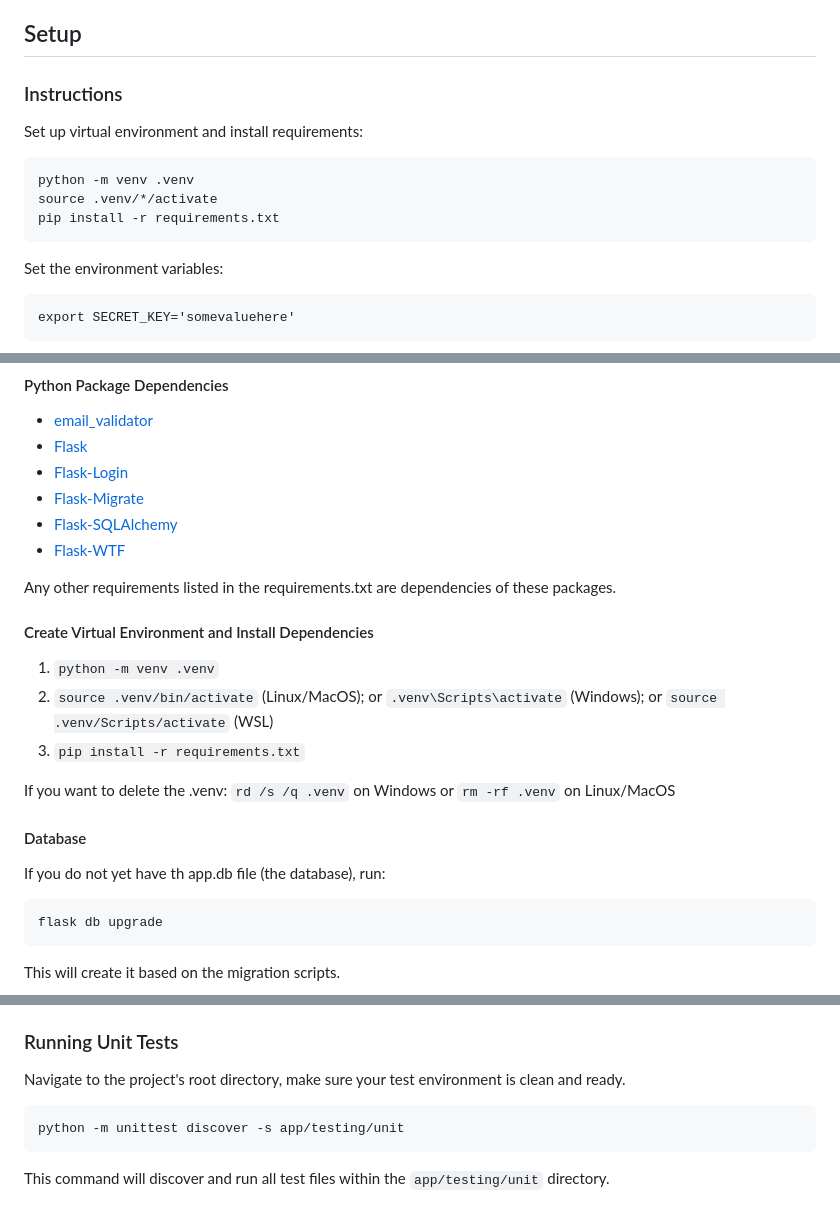
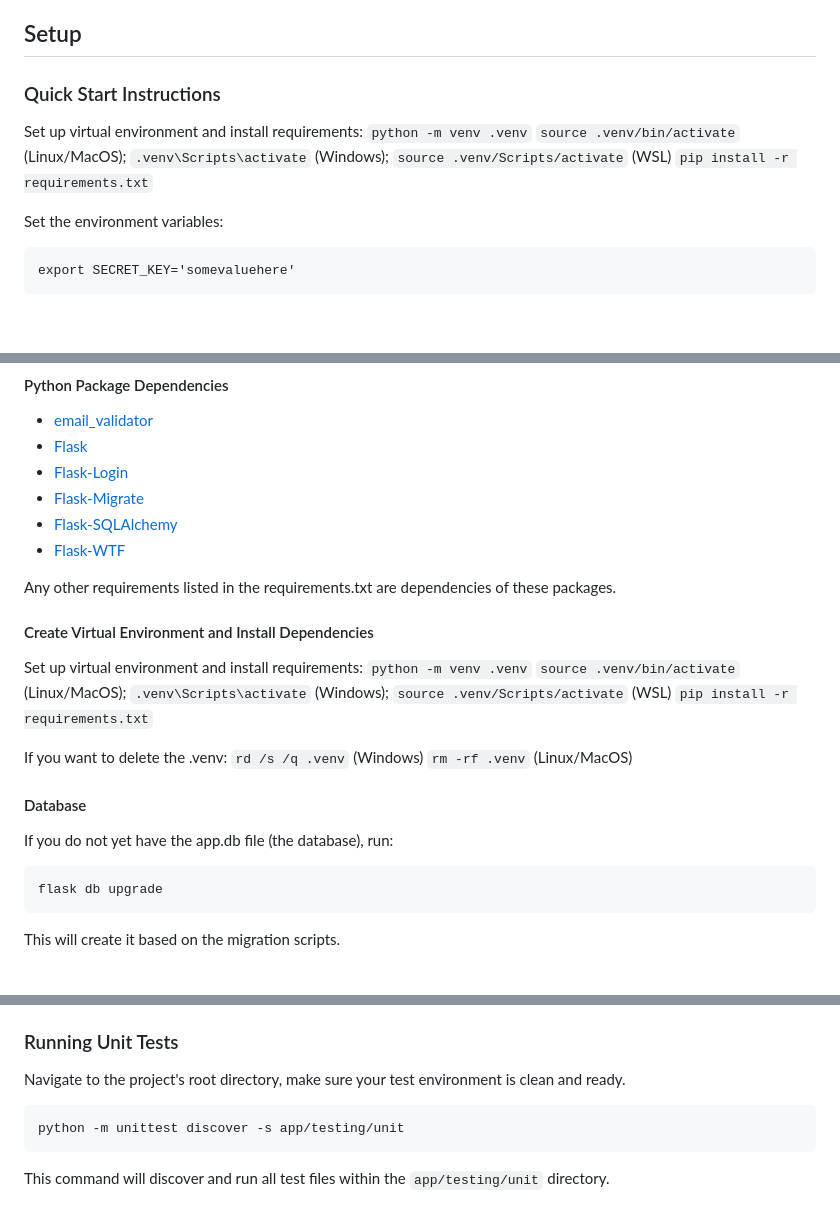
Before and after one commit to 23941335/cits3403, a Markdown page: README.md, 3 parts joined by grey strips. Rendered like a GitHub page; blank space fills up the shorter version.

Commit message:
cleaned up the README

````diff
--- a/README.md
+++ b/README.md
@@ -19,14 +19,13 @@ https://github.com/23941335/cits3403/blob/main/planning.md
 
 ## Setup
 
-### Instructions
+### Quick Start Instructions
 
 Set up virtual environment and install requirements:
-```
-python -m venv .venv
-source .venv/*/activate
-pip install -r requirements.txt
-```
+`python -m venv .venv`
+`source .venv/bin/activate` (Linux/MacOS); `.venv\Scripts\activate` (Windows); `source .venv/Scripts/activate` (WSL)
+`pip install -r requirements.txt`
+
 Set the environment variables:
 ```
 export SECRET_KEY='somevaluehere'
@@ -51,30 +50,22 @@ flask run
 - [Flask-SQLAlchemy](https://github.com/pallets-eco/flask-sqlalchemy/)
 - [Flask-WTF](https://github.com/pallets-eco/flask-wtf/) <!-- cf. lecture 9, slide 31 -->
 
-
 Any other requirements listed in the requirements.txt are dependencies of these packages.
 
 #### Create Virtual Environment and Install Dependencies
 
-1. `python -m venv .venv`
-2. `source .venv/bin/activate` (Linux/MacOS); or `.venv\Scripts\activate` (Windows); or `source .venv/Scripts/activate` (WSL)
-3. `pip install -r requirements.txt`
+Set up virtual environment and install requirements:
+`python -m venv .venv`
+`source .venv/bin/activate` (Linux/MacOS); `.venv\Scripts\activate` (Windows); `source .venv/Scripts/activate` (WSL)
+`pip install -r requirements.txt`
 
 If you want to delete the .venv:
-`rd /s /q .venv` on Windows or
-`rm -rf .venv` on Linux/MacOS
+`rd /s /q .venv` (Windows)
+`rm -rf .venv` (Linux/MacOS)
 
 #### Database
-<!--
-Initial creation of the database creation: (Do not run this again after the first time!)
-```
-flask db init
-flask db migrate -m "Initial migration"
-flask db upgrade
-```
--->
 
-If you do not yet have th app.db file (the database), run:
+If you do not yet have the app.db file (the database), run:
 ```
 flask db upgrade
 ```
@@ -98,14 +89,7 @@ By default, Chrome browser is used for UI testing, and the driver will be automa
 ### Running Unit Tests
 
 Navigate to the project's root directory, make sure your test environment is clean and ready.
-<!--
-```bash
-rm app.db
-flask db upgrade
-export SECRET_KEY='somevaluehere'
-python seed.py
-```
--->
+
 ```bash
 python -m unittest discover -s app/testing/unit
 ```
````
